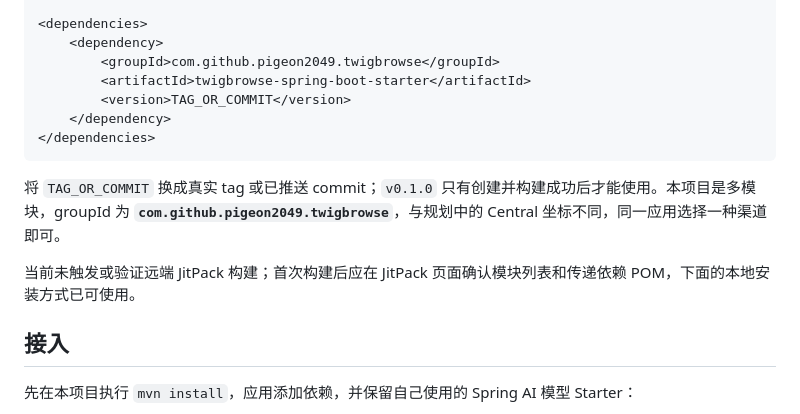
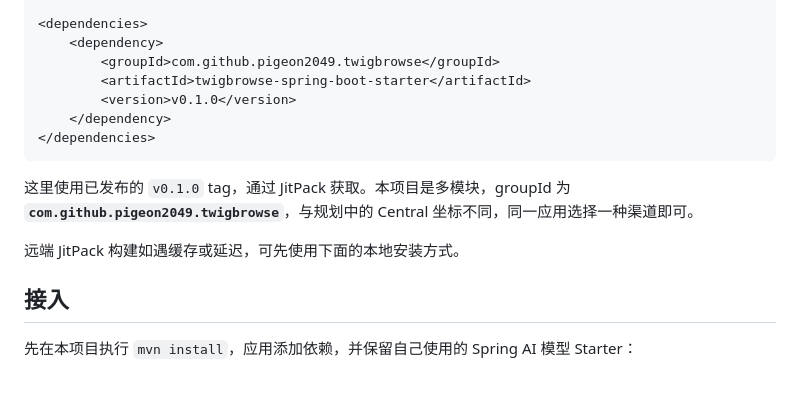
Before and after one commit to pigeon2049/twigbrowse, a Markdown page: README.zh-CN.md, the part around the change. Rendered like a GitHub page; blank space fills up the shorter version.

````diff
--- a/README.zh-CN.md
+++ b/README.zh-CN.md
@@ -32,14 +32,14 @@
     <dependency>
         <groupId>com.github.pigeon2049.twigbrowse</groupId>
         <artifactId>twigbrowse-spring-boot-starter</artifactId>
-        <version>TAG_OR_COMMIT</version>
+        <version>v0.1.0</version>
     </dependency>
 </dependencies>
 ```
 
-将 `TAG_OR_COMMIT` 换成真实 tag 或已推送 commit；`v0.1.0` 只有创建并构建成功后才能使用。本项目是多模块，groupId 为 **`com.github.pigeon2049.twigbrowse`**，与规划中的 Central 坐标不同，同一应用选择一种渠道即可。
+这里使用已发布的 `v0.1.0` tag，通过 JitPack 获取。本项目是多模块，groupId 为 **`com.github.pigeon2049.twigbrowse`**，与规划中的 Central 坐标不同，同一应用选择一种渠道即可。
 
-当前未触发或验证远端 JitPack 构建；首次构建后应在 JitPack 页面确认模块列表和传递依赖 POM，下面的本地安装方式已可使用。
+远端 JitPack 构建如遇缓存或延迟，可先使用下面的本地安装方式。
 
 ## 接入
 
````
Also changed, not shown: README.md (+3 -3 lines), docs/publishing.md (+3 -3 lines).
